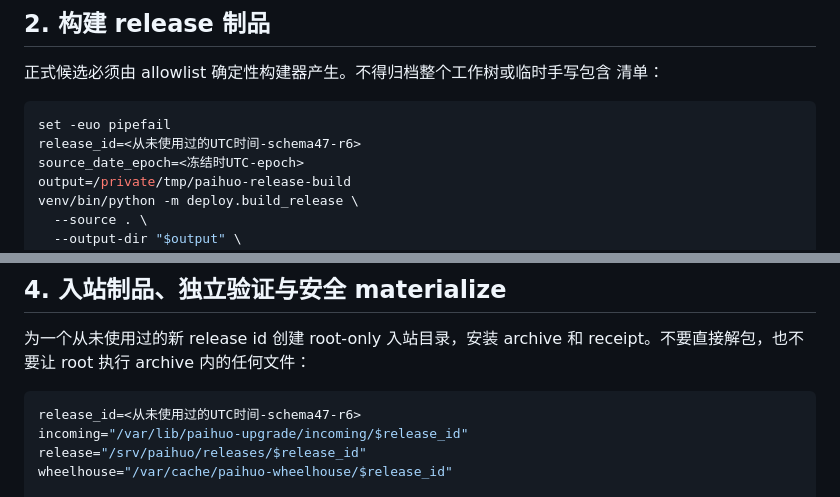
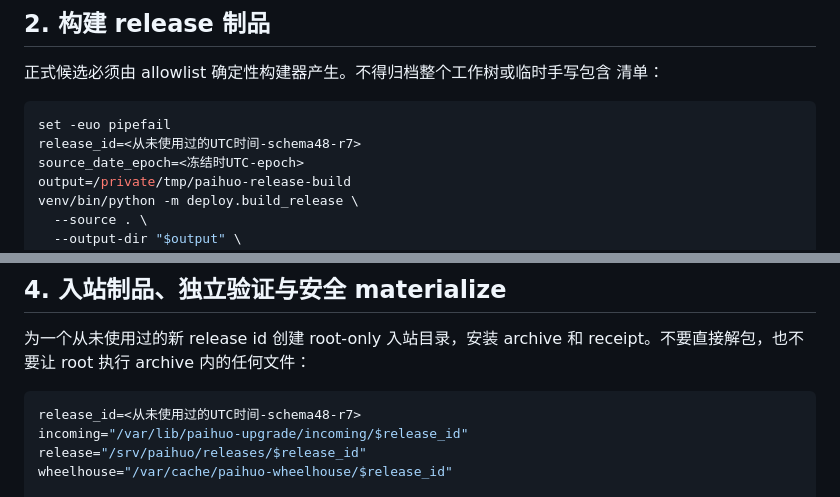
Before and after one commit to wl13643464077-dev/paihuo-ai, a Markdown page: deploy/DEPLOYMENT.md, 2 parts joined by grey strips. Drawn GitHub-style.

````diff
--- a/deploy/DEPLOYMENT.md
+++ b/deploy/DEPLOYMENT.md
@@ -65,7 +65,7 @@ sudo -u paihuo-build test ! -r /var/lib/paihuo-upgrade
 
 ```bash
 set -euo pipefail
-release_id=<从未使用过的UTC时间-schema47-r6>
+release_id=<从未使用过的UTC时间-schema48-r7>
 source_date_epoch=<冻结时UTC-epoch>
 output=/private/tmp/paihuo-release-build
 venv/bin/python -m deploy.build_release \
@@ -158,7 +158,7 @@ sudo /usr/bin/env -i \
 receipt。不要直接解包，也不要让 root 执行 archive 内的任何文件：
 
 ```bash
-release_id=<从未使用过的UTC时间-schema47-r6>
+release_id=<从未使用过的UTC时间-schema48-r7>
 incoming="/var/lib/paihuo-upgrade/incoming/$release_id"
 release="/srv/paihuo/releases/$release_id"
 wheelhouse="/var/cache/paihuo-wheelhouse/$release_id"
````
Also changed, not shown: other parts of deploy/DEPLOYMENT.md (+10 -4 lines).
